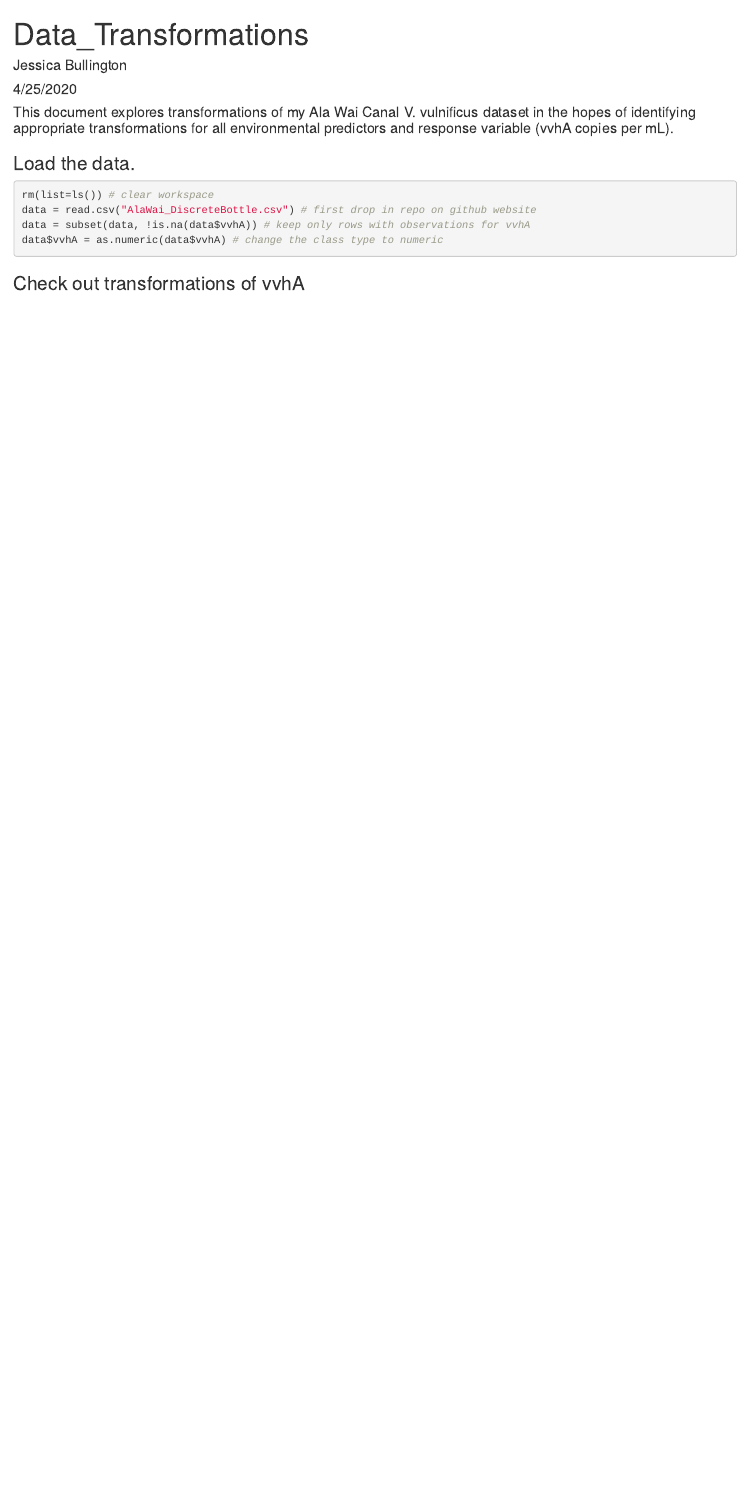
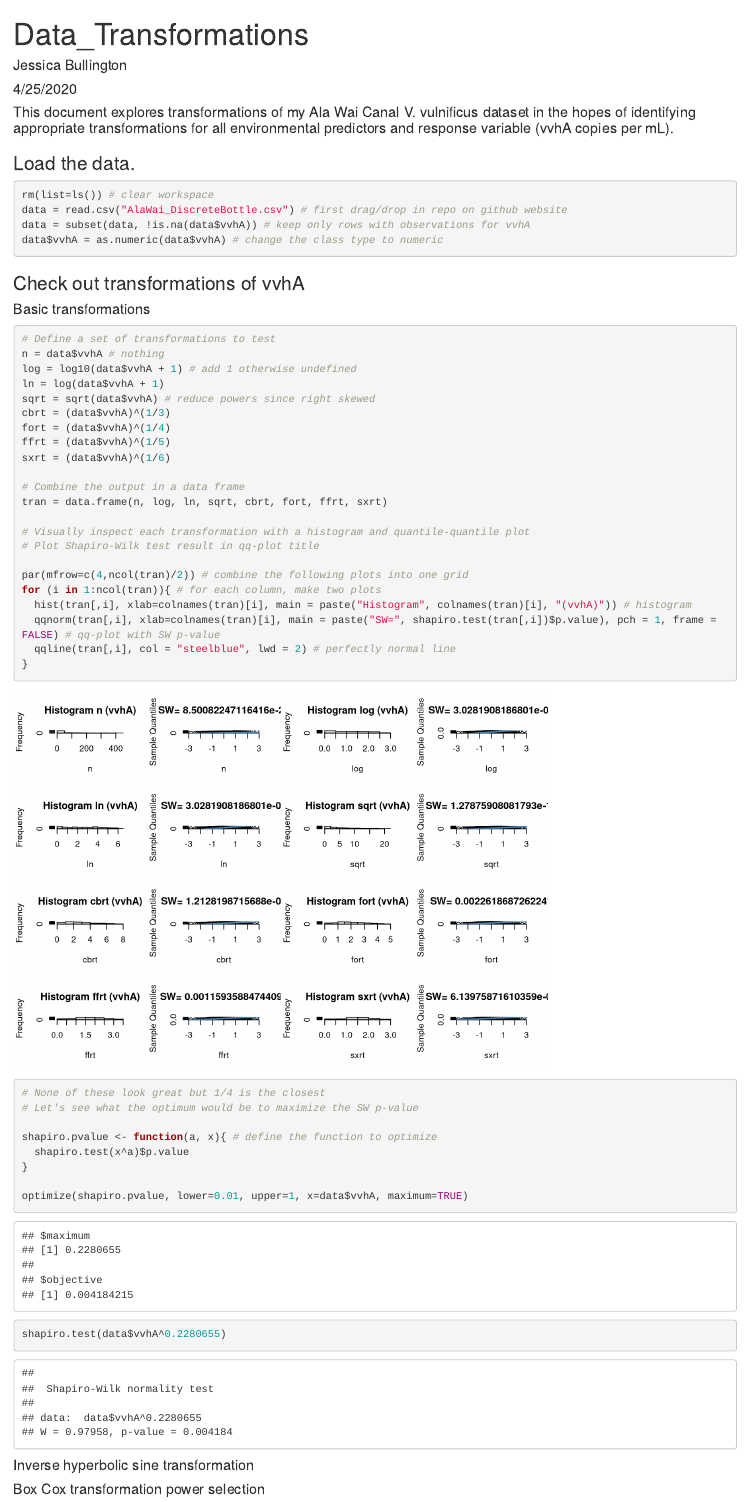
Before and after one commit to jessicabullington/AlaWai-vvhA, an R Markdown document (Data_Transformations.Rmd): the page in a window 1100 px wide, from its top. Rendered offline with R 4.5, knitr and Pandoc, with nearby package versions.

Commit message:
Test of basic transformations

````diff
--- a/Data_Transformations.Rmd
+++ b/Data_Transformations.Rmd
@@ -14,12 +14,58 @@ knitr::opts_chunk$set(echo = TRUE)
 ### Load the data.
 ```{r}
 rm(list=ls()) # clear workspace
-data = read.csv("AlaWai_DiscreteBottle.csv") # first drop in repo on github website
+data = read.csv("AlaWai_DiscreteBottle.csv") # first drag/drop in repo on github website
 data = subset(data, !is.na(data$vvhA)) # keep only rows with observations for vvhA
 data$vvhA = as.numeric(data$vvhA) # change the class type to numeric
 ```
 
 ### Check out transformations of vvhA
+
+#### Basic transformations
+```{r}
+# Define a set of transformations to test
+n = data$vvhA # nothing
+log = log10(data$vvhA + 1) # add 1 otherwise undefined
+ln = log(data$vvhA + 1)
+sqrt = sqrt(data$vvhA) # reduce powers since right skewed
+cbrt = (data$vvhA)^(1/3)
+fort = (data$vvhA)^(1/4)
+ffrt = (data$vvhA)^(1/5)
+sxrt = (data$vvhA)^(1/6)
+
+# Combine the output in a data frame
+tran = data.frame(n, log, ln, sqrt, cbrt, fort, ffrt, sxrt)
+
+# Visually inspect each transformation with a histogram and quantile-quantile plot
+# Plot Shapiro-Wilk test result in qq-plot title
+
+par(mfrow=c(4,ncol(tran)/2)) # combine the following plots into one grid
+for (i in 1:ncol(tran)){ # for each column, make two plots
+  hist(tran[,i], xlab=colnames(tran)[i], main = paste("Histogram", colnames(tran)[i], "(vvhA)")) # histogram
+  qqnorm(tran[,i], xlab=colnames(tran)[i], main = paste("SW=", shapiro.test(tran[,i])$p.value), pch = 1, frame = FALSE) # qq-plot with SW p-value
+  qqline(tran[,i], col = "steelblue", lwd = 2) # perfectly normal line
+}
+
+# None of these look great but 1/4 is the closest
+# Let's see what the optimum would be to maximize the SW p-value
+
+shapiro.pvalue <- function(a, x){ # define the function to optimize
+  shapiro.test(x^a)$p.value
+}
+
+optimize(shapiro.pvalue, lower=0.01, upper=1, x=data$vvhA, maximum=TRUE)
+
+shapiro.test(data$vvhA^0.2280655)
+
+```
+
+#### Inverse hyperbolic sine transformation
 ```{r}
 
 ```
+
+
+#### Box Cox transformation power selection
+```{r}
+
+```
````
